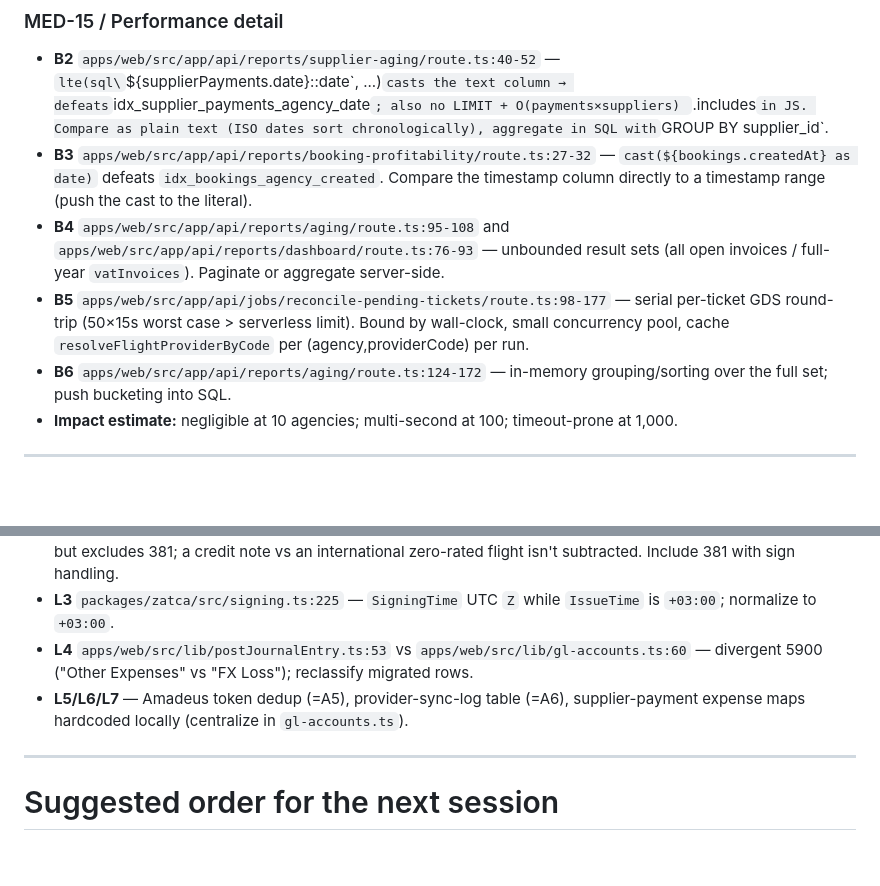
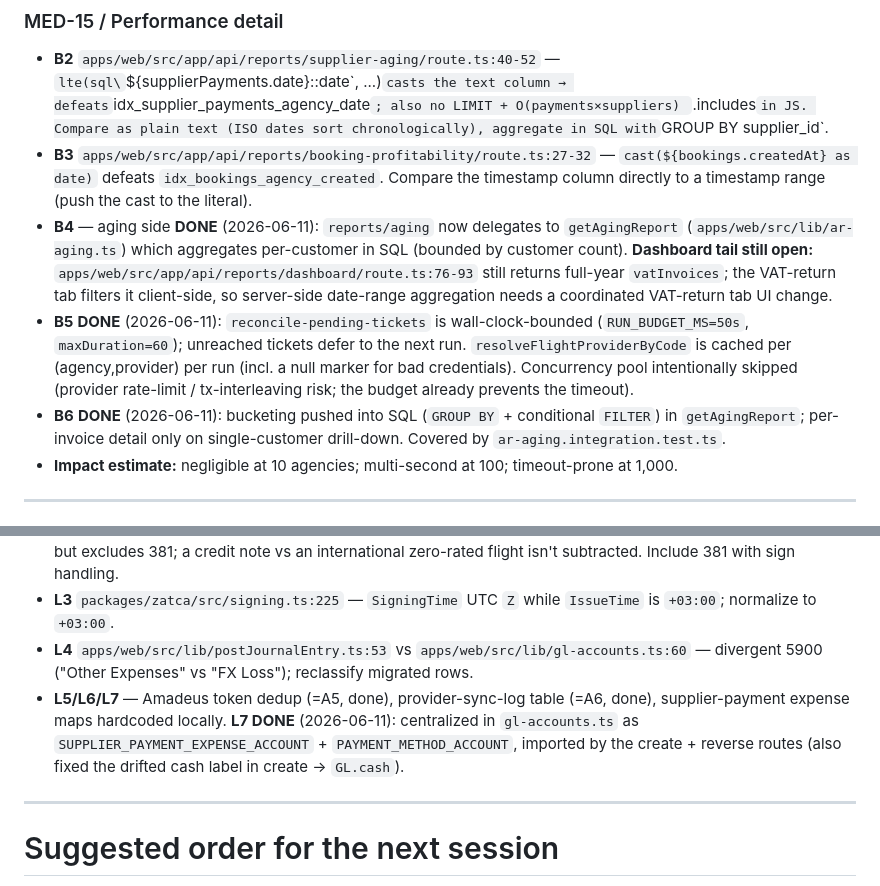
Before and after one commit to mohamedabd11/masarat-erp, a Markdown page: docs/REMAINING-AUDIT-REMEDIATION.md, 2 parts joined by grey strips. GitHub-like rendering; blank space fills up the shorter version.

```diff
--- a/docs/REMAINING-AUDIT-REMEDIATION.md
+++ b/docs/REMAINING-AUDIT-REMEDIATION.md
@@ -201,9 +201,20 @@
 ### MED-15 / Performance detail
 - **B2** `apps/web/src/app/api/reports/supplier-aging/route.ts:40-52` — `lte(sql\`${supplierPayments.date}::date\`, ...)` casts the text column → defeats `idx_supplier_payments_agency_date`; also no LIMIT + O(payments×suppliers) `.includes` in JS. Compare as plain text (ISO dates sort chronologically), aggregate in SQL with `GROUP BY supplier_id`.
 - **B3** `apps/web/src/app/api/reports/booking-profitability/route.ts:27-32` — `cast(${bookings.createdAt} as date)` defeats `idx_bookings_agency_created`. Compare the timestamp column directly to a timestamp range (push the cast to the literal).
-- **B4** `apps/web/src/app/api/reports/aging/route.ts:95-108` and `apps/web/src/app/api/reports/dashboard/route.ts:76-93` — unbounded result sets (all open invoices / full-year `vatInvoices`). Paginate or aggregate server-side.
-- **B5** `apps/web/src/app/api/jobs/reconcile-pending-tickets/route.ts:98-177` — serial per-ticket GDS round-trip (50×15s worst case > serverless limit). Bound by wall-clock, small concurrency pool, cache `resolveFlightProviderByCode` per (agency,providerCode) per run.
-- **B6** `apps/web/src/app/api/reports/aging/route.ts:124-172` — in-memory grouping/sorting over the full set; push bucketing into SQL.
+- **B4** — aging side **DONE** (2026-06-11): `reports/aging` now delegates to
+  `getAgingReport` (`apps/web/src/lib/ar-aging.ts`) which aggregates per-customer in
+  SQL (bounded by customer count). **Dashboard tail still open:**
+  `apps/web/src/app/api/reports/dashboard/route.ts:76-93` still returns full-year
+  `vatInvoices`; the VAT-return tab filters it client-side, so server-side date-range
+  aggregation needs a coordinated VAT-return tab UI change.
+- **B5** **DONE** (2026-06-11): `reconcile-pending-tickets` is wall-clock-bounded
+  (`RUN_BUDGET_MS=50s`, `maxDuration=60`); unreached tickets defer to the next run.
+  `resolveFlightProviderByCode` is cached per (agency,provider) per run (incl. a
+  null marker for bad credentials). Concurrency pool intentionally skipped (provider
+  rate-limit / tx-interleaving risk; the budget already prevents the timeout).
+- **B6** **DONE** (2026-06-11): bucketing pushed into SQL (`GROUP BY` + conditional
+  `FILTER`) in `getAgingReport`; per-invoice detail only on single-customer drill-down.
+  Covered by `ar-aging.integration.test.ts`.
 - **Impact estimate:** negligible at 10 agencies; multi-second at 100; timeout-prone at 1,000.
 
 ---
@@ -213,7 +224,11 @@
 - **L2** `apps/web/src/app/api/reports/vat-return/route.ts:107` — zero-rated detection includes types 388/383 but excludes 381; a credit note vs an international zero-rated flight isn't subtracted. Include 381 with sign handling.
 - **L3** `packages/zatca/src/signing.ts:225` — `SigningTime` UTC `Z` while `IssueTime` is `+03:00`; normalize to `+03:00`.
 - **L4** `apps/web/src/lib/postJournalEntry.ts:53` vs `apps/web/src/lib/gl-accounts.ts:60` — divergent 5900 ("Other Expenses" vs "FX Loss"); reclassify migrated rows.
-- **L5/L6/L7** — Amadeus token dedup (=A5), provider-sync-log table (=A6), supplier-payment expense maps hardcoded locally (centralize in `gl-accounts.ts`).
+- **L5/L6/L7** — Amadeus token dedup (=A5, done), provider-sync-log table (=A6, done),
+  supplier-payment expense maps hardcoded locally. **L7 DONE** (2026-06-11):
+  centralized in `gl-accounts.ts` as `SUPPLIER_PAYMENT_EXPENSE_ACCOUNT` +
+  `PAYMENT_METHOD_ACCOUNT`, imported by the create + reverse routes (also fixed the
+  drifted cash label in create → `GL.cash`).
 
 ---
 
```
Also changed, not shown: docs/SESSION-HANDOFF.md (+15 -4 lines).
